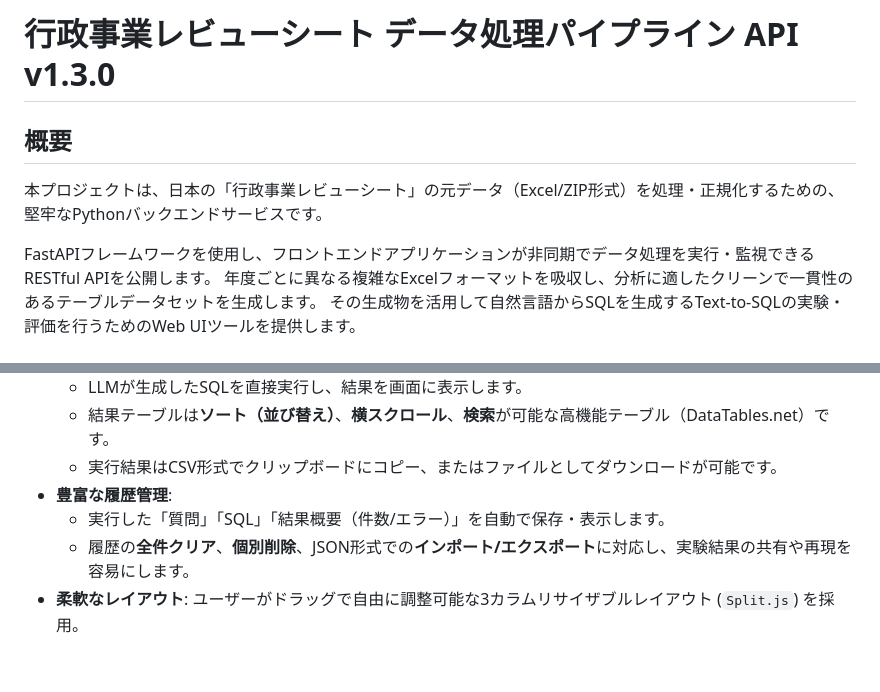
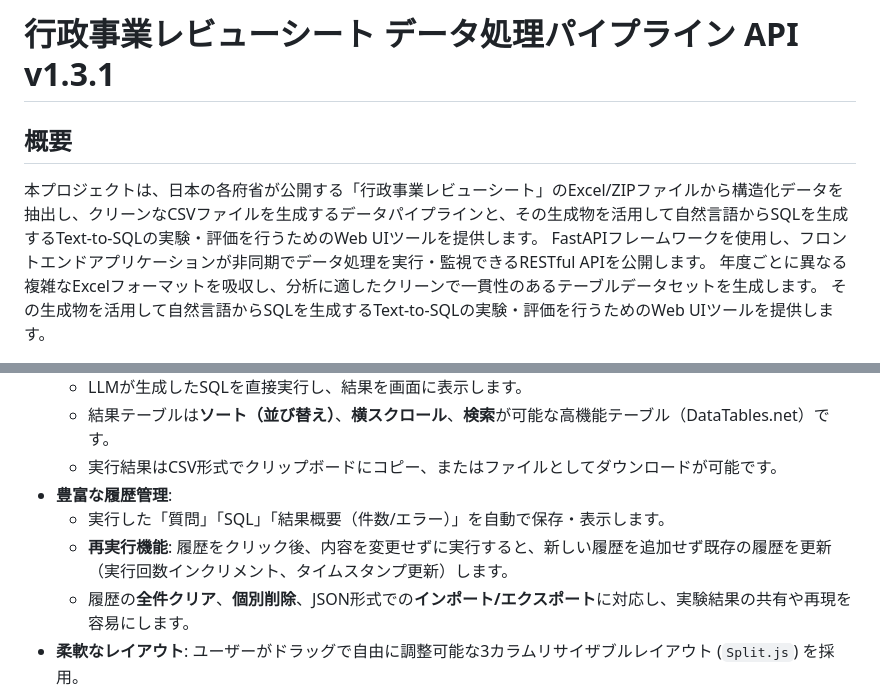
Before and after one commit to igomuni/gyoukaku-pipeline, a Markdown page: README.md, 2 parts joined by grey strips. Rendered like a GitHub page; blank space fills up the shorter version.

```diff
--- a/README.md
+++ b/README.md
@@ -1,9 +1,8 @@
-# 行政事業レビューシート データ処理パイプライン API v1.3.0
+# 行政事業レビューシート データ処理パイプライン API v1.3.1
 
 ## 概要
 
-本プロジェクトは、日本の「行政事業レビューシート」の元データ（Excel/ZIP形式）を処理・正規化するための、堅牢なPythonバックエンドサービスです。
-
+本プロジェクトは、日本の各府省が公開する「行政事業レビューシート」のExcel/ZIPファイルから構造化データを抽出し、クリーンなCSVファイルを生成するデータパイプラインと、その生成物を活用して自然言語からSQLを生成するText-to-SQLの実験・評価を行うためのWeb UIツールを提供します。
 FastAPIフレームワークを使用し、フロントエンドアプリケーションが非同期でデータ処理を実行・監視できるRESTful APIを公開します。
 年度ごとに異なる複雑なExcelフォーマットを吸収し、分析に適したクリーンで一貫性のあるテーブルデータセットを生成します。
 その生成物を活用して自然言語からSQLを生成するText-to-SQLの実験・評価を行うためのWeb UIツールを提供します。
@@ -30,6 +29,7 @@ FastAPIフレームワークを使用し、フロントエンドアプリケー
     - 実行結果はCSV形式でクリップボードにコピー、またはファイルとしてダウンロードが可能です。
 - **豊富な履歴管理**:
     - 実行した「質問」「SQL」「結果概要（件数/エラー）」を自動で保存・表示します。
+    - **再実行機能**: 履歴をクリック後、内容を変更せずに実行すると、新しい履歴を追加せず既存の履歴を更新（実行回数インクリメント、タイムスタンプ更新）します。
     - 履歴の**全件クリア**、**個別削除**、JSON形式での**インポート/エクスポート**に対応し、実験結果の共有や再現を容易にします。
 - **柔軟なレイアウト**: ユーザーがドラッグで自由に調整可能な3カラムリサイザブルレイアウト (`Split.js`) を採用。
 
```
